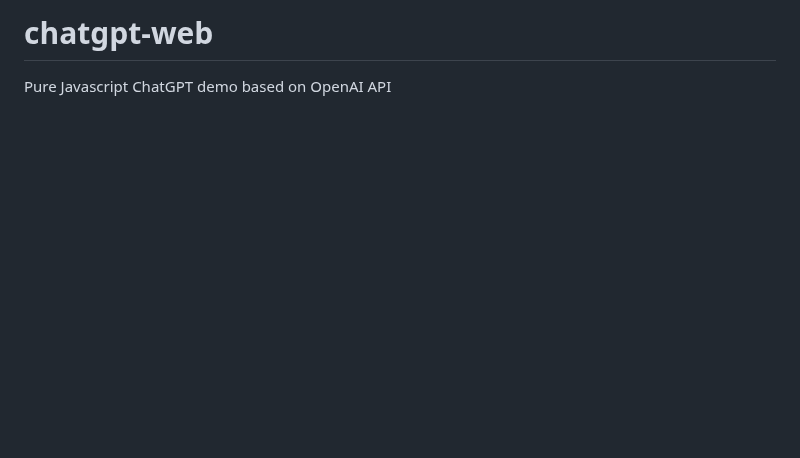
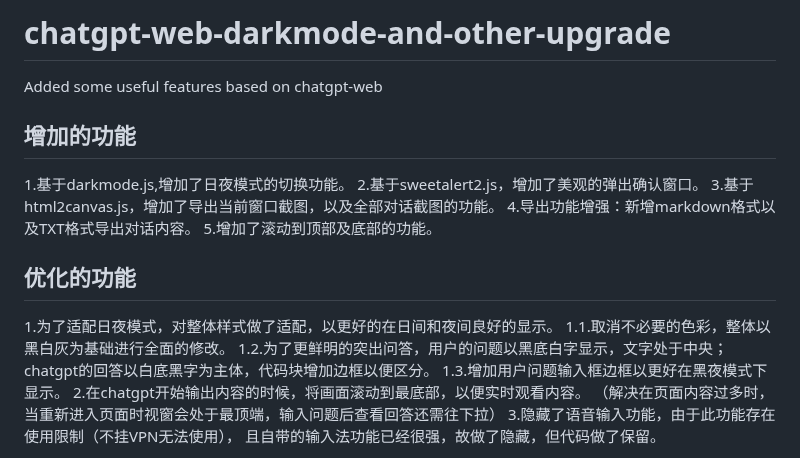
Before and after one commit to xqdoo00o/chatgpt-web, a Markdown page: README.md, the part around one of its changes. Drawn GitHub-style; blank space fills up the shorter version.

```diff
--- a/README.md
+++ b/README.md
@@ -1,2 +1,21 @@
-# chatgpt-web
-Pure Javascript ChatGPT demo based on OpenAI API
+# chatgpt-web-darkmode-and-other-upgrade
+Added some useful features based on chatgpt-web
+
+## 增加的功能
+1.基于darkmode.js,增加了日夜模式的切换功能。
+2.基于sweetalert2.js，增加了美观的弹出确认窗口。
+3.基于html2canvas.js，增加了导出当前窗口截图，以及全部对话截图的功能。
+4.导出功能增强：新增markdown格式以及TXT格式导出对话内容。
+5.增加了滚动到顶部及底部的功能。
+
+## 优化的功能
+1.为了适配日夜模式，对整体样式做了适配，以更好的在日间和夜间良好的显示。
+ 1.1.取消不必要的色彩，整体以黑白灰为基础进行全面的修改。
+ 1.2.为了更鲜明的突出问答，用户的问题以黑底白字显示，文字处于中央；
+     chatgpt的回答以白底黑字为主体，代码块增加边框以便区分。
+ 1.3.增加用户问题输入框边框以更好在黑夜模式下显示。
+2.在chatgpt开始输出内容的时候，将画面滚动到最底部，以便实时观看内容。
+  （解决在页面内容过多时，当重新进入页面时视窗会处于最顶端，输入问题后查看回答还需往下拉）
+3.隐藏了语音输入功能，由于此功能存在使用限制（不挂VPN无法使用），
+  且自带的输入法功能已经很强，故做了隐藏，但代码做了保留。
+
```
Also changed, not shown: other parts of README.md (+9 -0 lines).
